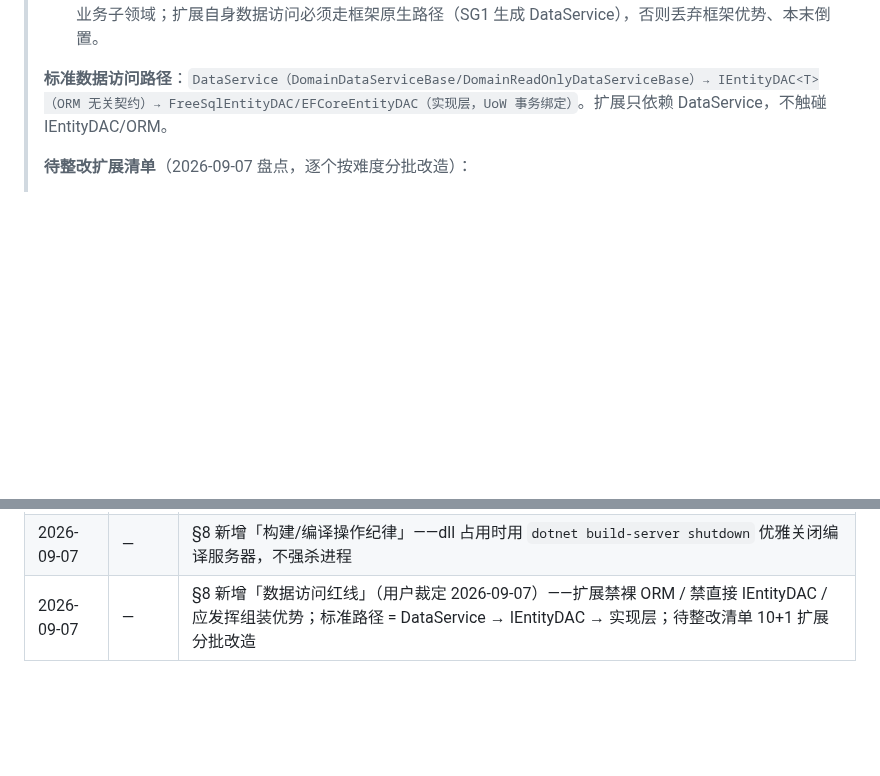
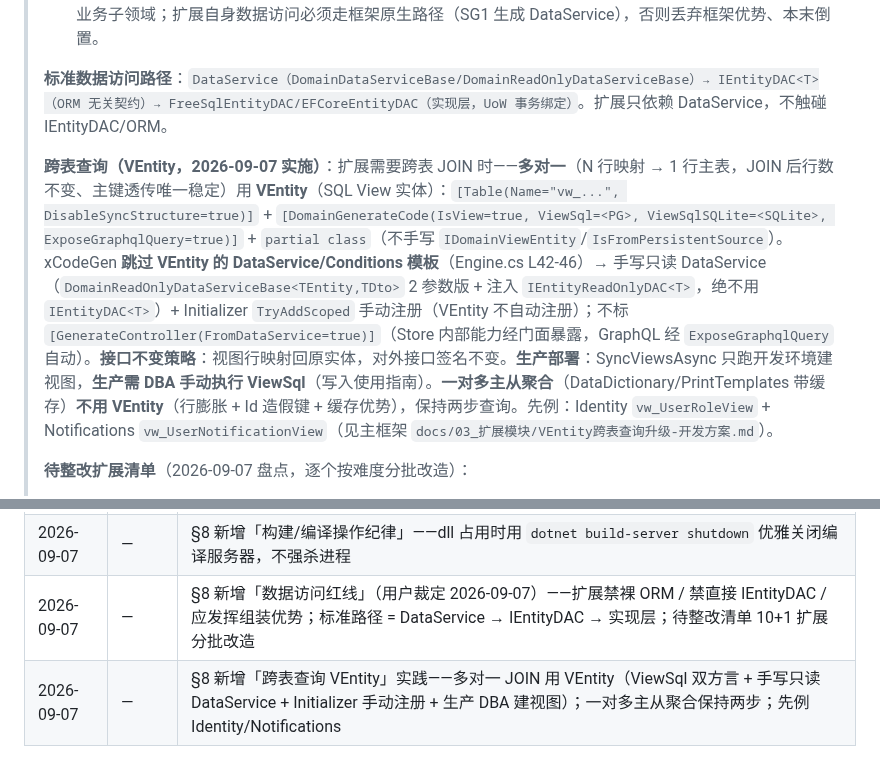
Before and after one commit to LoongBa/TKWF.Extensions, a Markdown page: AGENTS.md, 2 parts joined by grey strips. GitHub-like rendering; blank space fills up the shorter version.

```diff
--- a/AGENTS.md
+++ b/AGENTS.md
@@ -157,6 +157,8 @@ _Tests/Extension.{扩展名}.Tests/
 >
 > **标准数据访问路径**：`DataService（DomainDataServiceBase/DomainReadOnlyDataServiceBase）→ IEntityDAC<T>（ORM 无关契约）→ FreeSqlEntityDAC/EFCoreEntityDAC（实现层，UoW 事务绑定）`。扩展只依赖 DataService，不触碰 IEntityDAC/ORM。
 >
+> **跨表查询（VEntity，2026-09-07 实施）**：扩展需要跨表 JOIN 时——**多对一**（N 行映射 → 1 行主表，JOIN 后行数不变、主键透传唯一稳定）用 **VEntity**（SQL View 实体）：`[Table(Name="vw_...", DisableSyncStructure=true)]` + `[DomainGenerateCode(IsView=true, ViewSql=<PG>, ViewSqlSQLite=<SQLite>, ExposeGraphqlQuery=true)]` + `partial class`（不手写 `IDomainViewEntity`/`IsFromPersistentSource`）。xCodeGen **跳过 VEntity 的 DataService/Conditions 模板**（Engine.cs L42-46）→ 手写只读 DataService（`DomainReadOnlyDataServiceBase<TEntity,TDto>` 2 参数版 + 注入 `IEntityReadOnlyDAC<T>`，绝不用 `IEntityDAC<T>`）+ Initializer `TryAddScoped` 手动注册（VEntity 不自动注册）；不标 `[GenerateController(FromDataService=true)]`（Store 内部能力经门面暴露，GraphQL 经 `ExposeGraphqlQuery` 自动）。**接口不变策略**：视图行映射回原实体，对外接口签名不变。**生产部署**：SyncViewsAsync 只跑开发环境建视图，**生产需 DBA 手动执行 ViewSql**（写入使用指南）。**一对多主从聚合**（DataDictionary/PrintTemplates 带缓存）**不用 VEntity**（行膨胀 + Id 造假键 + 缓存优势），保持两步查询。先例：Identity `vw_UserRoleView` + Notifications `vw_UserNotificationView`（见主框架 `docs/03_扩展模块/VEntity跨表查询升级-开发方案.md`）。
+>
 > **待整改扩展清单**（2026-09-07 盘点，逐个按难度分批改造）：
 > - 规则 1 违规（裸 IFreeSql）：Settings/Emailing/BlobStoring（低）→ Account/DataDictionary/PrintTemplates（中）→ Identity/AuditLogging/DataPort/Notifications（高）
 > - 规则 2 违规（直接 IEntityDAC）：Permissions `EntityDACPermissionStore`（委托 DataService 整改）
@@ -225,3 +227,4 @@ _Tests/Extension.{扩展名}.Tests/
 | 2026-09-01 | — | v4.9.85："发现即启用"改为"发现不自动启用"，消费方须 `[TKWFEnabledExtension]` 白名单声明；§8 补充白名单概念 |
 | 2026-09-07 | — | §8 新增「构建/编译操作纪律」——dll 占用时用 `dotnet build-server shutdown` 优雅关闭编译服务器，不强杀进程 |
 | 2026-09-07 | — | §8 新增「数据访问红线」（用户裁定 2026-09-07）——扩展禁裸 ORM / 禁直接 IEntityDAC / 应发挥组装优势；标准路径 = DataService → IEntityDAC → 实现层；待整改清单 10+1 扩展分批改造 |
+| 2026-09-07 | — | §8 新增「跨表查询 VEntity」实践——多对一 JOIN 用 VEntity（ViewSql 双方言 + 手写只读 DataService + Initializer 手动注册 + 生产 DBA 建视图）；一对多主从聚合保持两步；先例 Identity/Notifications |
```
Also changed, not shown: README.md (+2 -2 lines).
